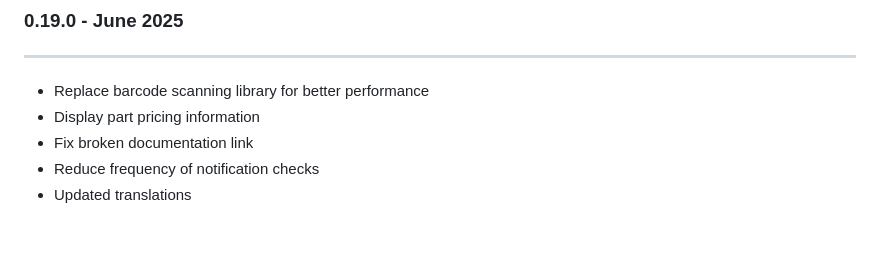
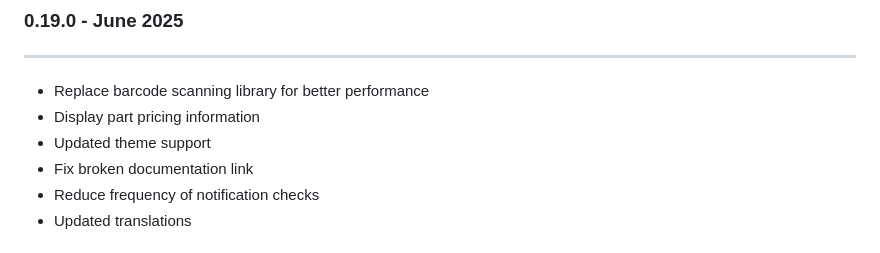
Before and after one commit to inventree/inventree-app, a Markdown page: assets/release_notes.md, the part around the change. Drawn GitHub-style.

Commit message:
Tweak release notes

```diff
--- a/assets/release_notes.md
+++ b/assets/release_notes.md
@@ -2,6 +2,7 @@
 ---
 - Replace barcode scanning library for better performance
 - Display part pricing information
+- Updated theme support
 - Fix broken documentation link
 - Reduce frequency of notification checks
 - Updated translations
```
